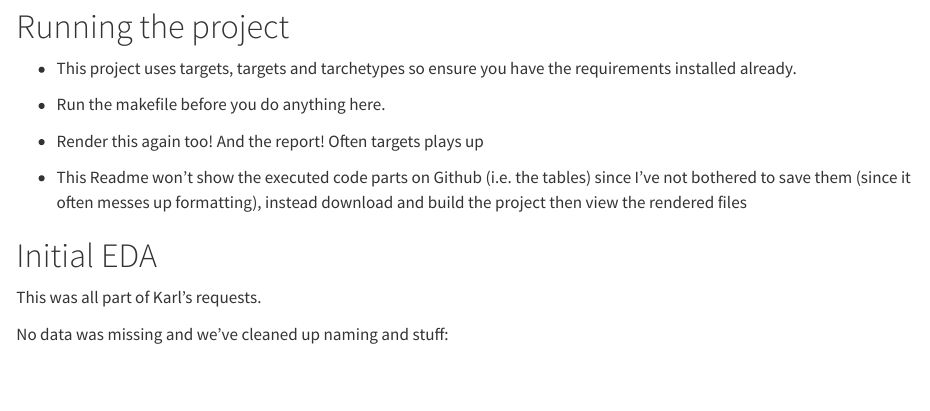
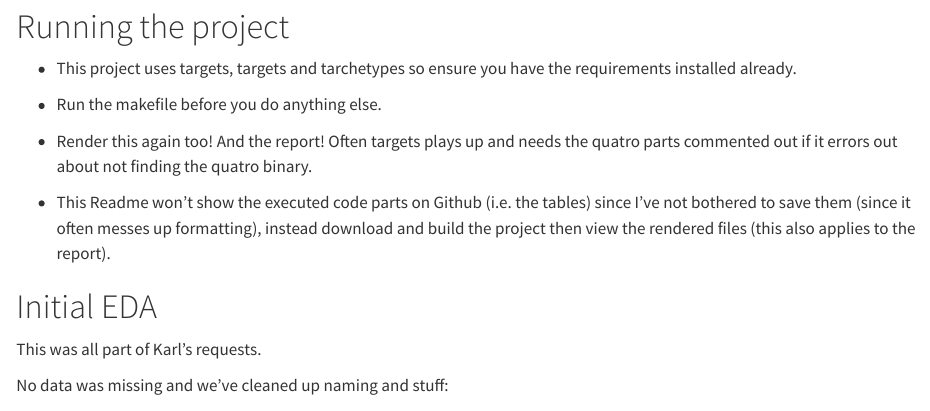
Before and after one commit to a1688467/project, a Quarto document (Readme.qmd): the page in a window 1100 px wide, from 80 px down. Rendered offline with R 4.5, knitr and Pandoc in place of Quarto, with nearby package versions; some code elsewhere in the file could not run offline.

Commit message:
Simplify build instrutions

```diff
--- a/Readme.qmd
+++ b/Readme.qmd
@@ -8,11 +8,11 @@ editor: visual
 
 -   This project uses targets, targets and tarchetypes so ensure you have the requirements installed already.
 
--   Run the makefile before you do anything here.
+-   Run the makefile before you do anything else.
 
--   Render this again too! And the report! Often targets plays up
+-   Render this again too! And the report! Often targets plays up and needs the quatro parts commented out if it errors out about not finding the quatro binary.
 
--   This Readme won't show the executed code parts on Github (i.e. the tables) since I've not bothered to save them (since it often messes up formatting), instead download and build the project then view the rendered files
+-   This Readme won't show the executed code parts on Github (i.e. the tables) since I've not bothered to save them (since it often messes up formatting), instead download and build the project then view the rendered files (this also applies to the report).
 
 # Initial EDA
 
```
